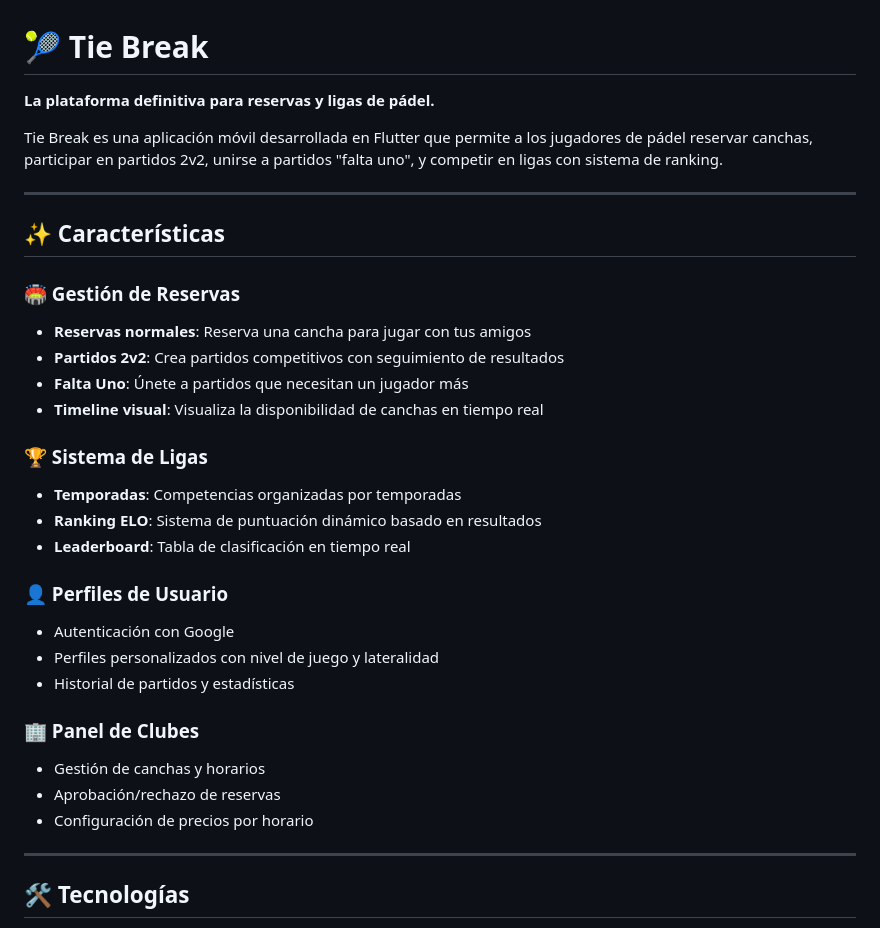
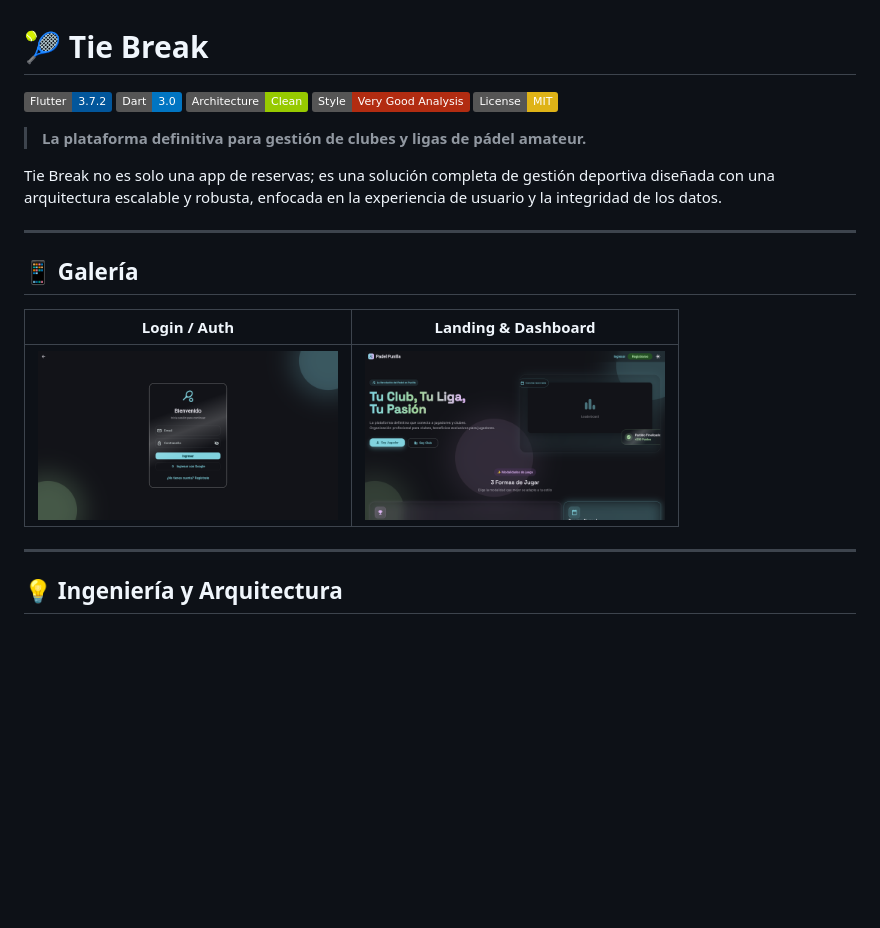
Before and after one commit to aguschazaaa-sudo/tie-break, a Markdown page: README.md, the part around the change printed below. Drawn GitHub-style; pictures changed too: assets/images/landing.png (added), assets/images/login.png (added); badges without logos; blank space fills up the shorter version.

Commit message:
docs: upgrade README with developer portfolio focus

```diff
--- a/README.md
+++ b/README.md
@@ -1,35 +1,24 @@
 # 🎾 Tie Break
 
-**La plataforma definitiva para reservas y ligas de pádel.**
+[![Flutter](https://img.shields.io/badge/Flutter-3.7.2-%2302569B?logo=flutter)](https://flutter.dev)
+[![Dart](https://img.shields.io/badge/Dart-3.0-%230175C2?logo=dart)](https://dart.dev)
+[![Architecture](https://img.shields.io/badge/Architecture-Clean-green)](https://github.com/resocoder/flutter-clean-architecture-proposal)
+[![Style](https://img.shields.io/badge/Style-Very_Good_Analysis-B22C11)](https://pub.dev/packages/very_good_analysis)
+[![License: MIT](https://img.shields.io/badge/License-MIT-yellow.svg)](https://opensource.org/licenses/MIT)
 
-Tie Break es una aplicación móvil desarrollada en Flutter que permite a los jugadores de pádel reservar canchas, participar en partidos 2v2, unirse a partidos "falta uno", y competir en ligas con sistema de ranking.
+> **La plataforma definitiva para gestión de clubes y ligas de pádel amateur.**
+
+Tie Break no es solo una app de reservas; es una solución completa de gestión deportiva diseñada con una arquitectura escalable y robusta, enfocada en la experiencia de usuario y la integridad de los datos.
 
 ---
 
-## ✨ Características
+## 📱 Galería
 
-### 🏟️ Gestión de Reservas
-- **Reservas normales**: Reserva una cancha para jugar con tus amigos
-- **Partidos 2v2**: Crea partidos competitivos con seguimiento de resultados
-- **Falta Uno**: Únete a partidos que necesitan un jugador más
-- **Timeline visual**: Visualiza la disponibilidad de canchas en tiempo real
-
-### 🏆 Sistema de Ligas
-- **Temporadas**: Competencias organizadas por temporadas
-- **Ranking ELO**: Sistema de puntuación dinámico basado en resultados
-- **Leaderboard**: Tabla de clasificación en tiempo real
-
-### 👤 Perfiles de Usuario
-- Autenticación con Google
-- Perfiles personalizados con nivel de juego y lateralidad
-- Historial de partidos y estadísticas
-
-### 🏢 Panel de Clubes
-- Gestión de canchas y horarios
-- Aprobación/rechazo de reservas
-- Configuración de precios por horario
+| Login / Auth | Landing & Dashboard |
+|:---:|:---:|
+| <img src="assets/images/login.png" width="300"> | <img src="assets/images/landing.png" width="300"> |
 
 ---
 
-## 🛠️ Tecnologías
+## 💡 Ingeniería y Arquitectura
 
```
Also changed, not shown: other parts of README.md (+80 -55 lines), 1 other file.
